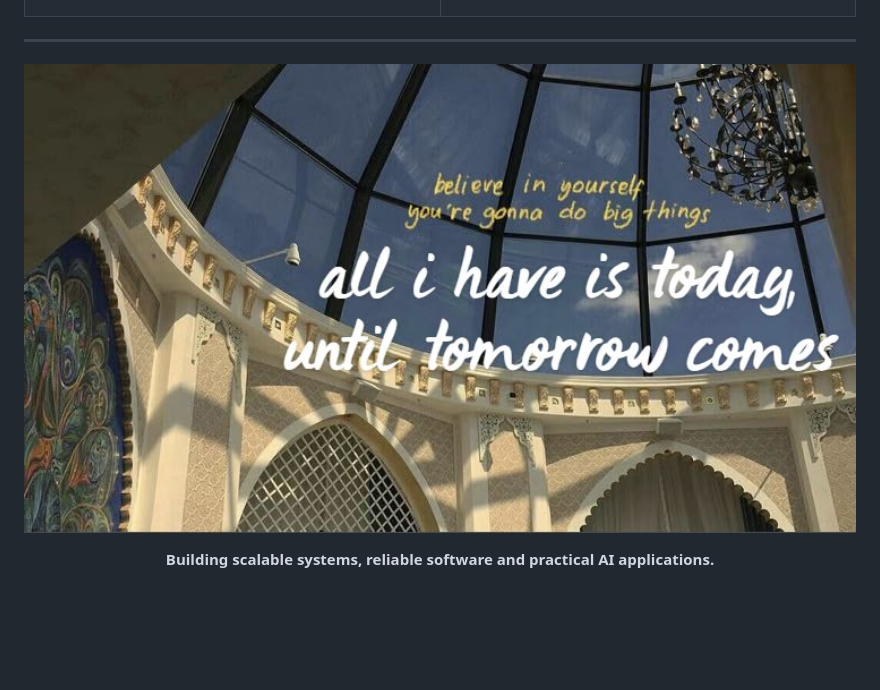
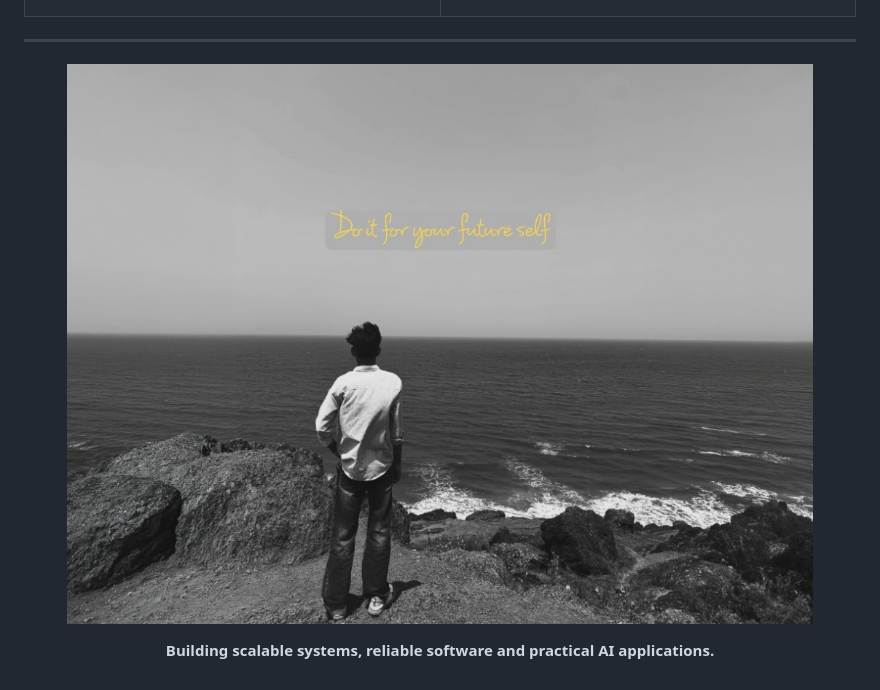
Before and after one commit to sachin-saroj/sachin-saroj, a Markdown page: README.md, the part around the change. Drawn GitHub-style; pictures changed too: footer-image.jpg (added); blank space fills up the shorter version.

Commit message:
docs: replace old footer banner with new custom image

```diff
--- a/README.md
+++ b/README.md
@@ -122,7 +122,7 @@
 ---
 
 <p align="center">
-  <img src="footer.png" width="100%" alt="footer" />
+  <img src="footer-image.jpg" width="100%" alt="footer" />
 </p>
 
 <p align="center">
```
